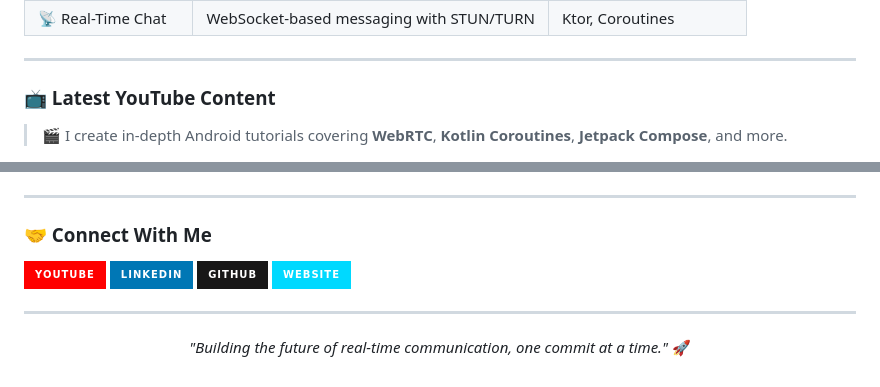
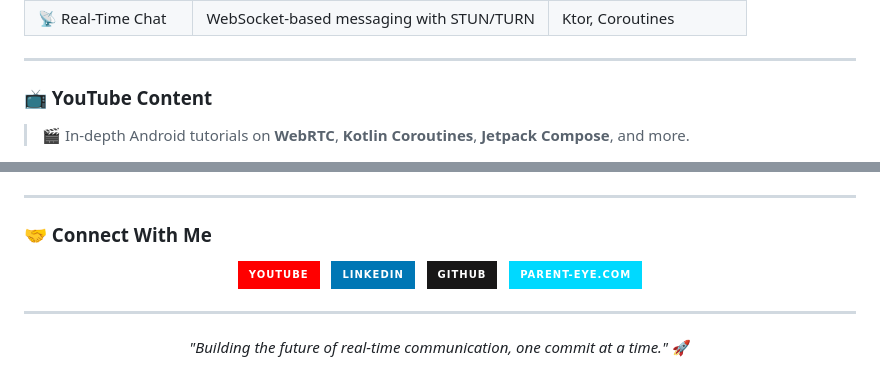
Before and after one commit to codewithkael/codewithkael, a Markdown page: README.md, 2 parts joined by grey strips. Drawn GitHub-style; badges without logos.

```diff
--- a/README.md
+++ b/README.md
@@ -70,7 +75,7 @@
 
 ---
 
-### 📺 Latest YouTube Content
+### 📺 YouTube Content
 
-> 🎬 I create in-depth Android tutorials covering **WebRTC**, **Kotlin Coroutines**, **Jetpack Compose**, and more.
+> 🎬 In-depth Android tutorials on **WebRTC**, **Kotlin Coroutines**, **Jetpack Compose**, and more.
 
@@ -85,13 +94,16 @@
     <img src="https://img.shields.io/badge/YouTube-FF0000?style=for-the-badge&logo=youtube&logoColor=white"/>
   </a>
-  <a href="https://linkedin.com/in/masoud-sarabadani">
+  &nbsp;
+  <a href="https://www.linkedin.com/in/masoud-sarabadani/">
     <img src="https://img.shields.io/badge/LinkedIn-0077B5?style=for-the-badge&logo=linkedin&logoColor=white"/>
   </a>
+  &nbsp;
   <a href="https://github.com/codewithkael">
     <img src="https://img.shields.io/badge/GitHub-181717?style=for-the-badge&logo=github&logoColor=white"/>
   </a>
+  &nbsp;
   <a href="https://parent-eye.com">
-    <img src="https://img.shields.io/badge/Website-00D9FF?style=for-the-badge&logo=googlechrome&logoColor=white"/>
+    <img src="https://img.shields.io/badge/parent--eye.com-00D9FF?style=for-the-badge&logo=googlechrome&logoColor=white"/>
   </a>
 </p>
 
```
Also changed, not shown: other parts of README.md (+18 -9 lines).
